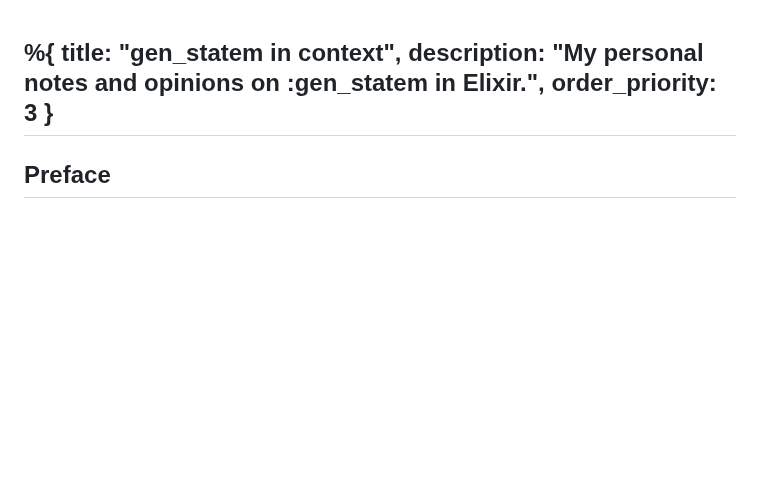
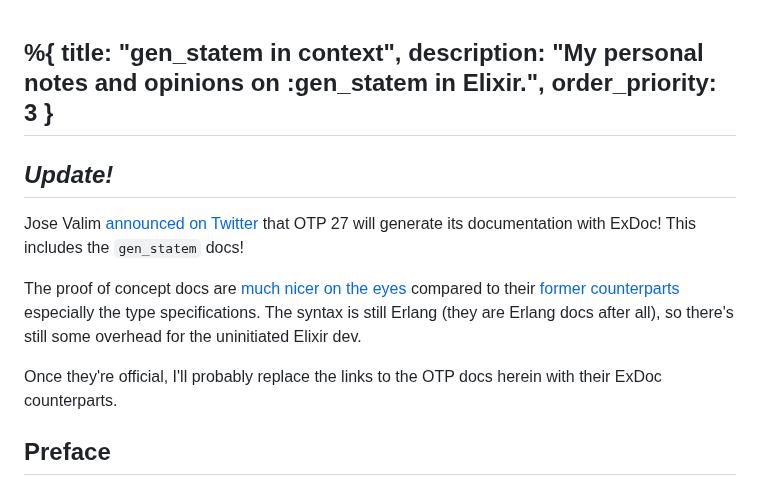
Before and after one commit to Moosieus/blog, a Markdown page: content/gen_statem_in_context.md, the part around the change. Rendered like a GitHub page; blank space fills up the shorter version.

Commit message:
Add note about OTP ExDoc's

```diff
--- a/content/gen_statem_in_context.md
+++ b/content/gen_statem_in_context.md
@@ -4,6 +4,13 @@
   order_priority: 3
 }
 ---
+## *Update!*
+Jose Valim [announced on Twitter](https://twitter.com/josevalim/status/1749453086232351173) that OTP 27 will generate its documentation with ExDoc! This includes the `gen_statem` docs!
+
+The proof of concept docs are [much nicer on the eyes](https://erlang.github.io/prs/8026/lib/stdlib-5.2/doc/html/gen_statem.html#t:action/0) compared to their [former counterparts](https://www.erlang.org/doc/man/gen_statem.html#type-action) especially the type specifications. The syntax is still Erlang (they are Erlang docs after all), so there's still some overhead for the uninitiated Elixir dev.
+
+Once they're official, I'll probably replace the links to the OTP docs herein with their ExDoc counterparts.
+
 ## Preface
 In this post, I hope to capture some of the institutional knowledge around `:gen_statem` I wish I had when first using it. Overall it's a really awesome behaviour particularly for dealing with network connections and protocols.
 
```
